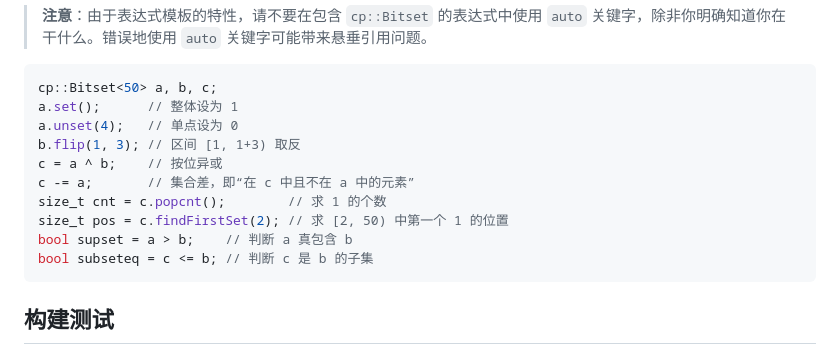
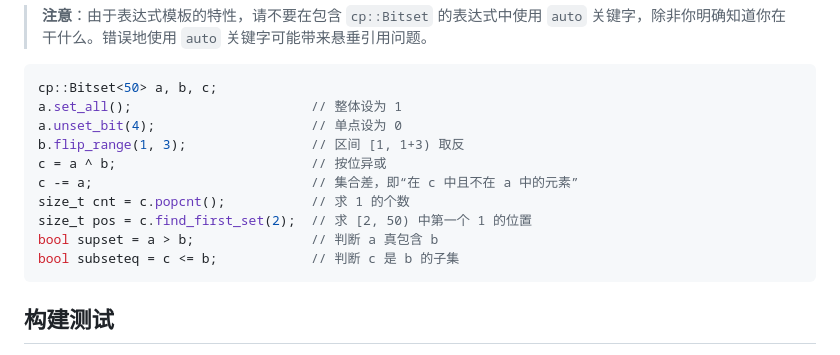
Before and after one commit to ExplodingKonjac/libcp, a Markdown page: README.md, the part around the change. Rendered like a GitHub page.

````diff
--- a/README.md
+++ b/README.md
@@ -223,15 +223,15 @@ int mx = heap.pop();         // 弹出最大值（默认 max-heap）
 
 ```cpp
 cp::Bitset<50> a, b, c;
-a.set();      // 整体设为 1
-a.unset(4);   // 单点设为 0
-b.flip(1, 3); // 区间 [1, 1+3) 取反
-c = a ^ b;    // 按位异或
-c -= a;       // 集合差，即“在 c 中且不在 a 中的元素”
-size_t cnt = c.popcnt();        // 求 1 的个数
-size_t pos = c.findFirstSet(2); // 求 [2, 50) 中第一个 1 的位置
-bool supset = a > b;    // 判断 a 真包含 b
-bool subseteq = c <= b; // 判断 c 是 b 的子集
+a.set_all();                       // 整体设为 1
+a.unset_bit(4);                    // 单点设为 0
+b.flip_range(1, 3);                // 区间 [1, 1+3) 取反
+c = a ^ b;                         // 按位异或
+c -= a;                            // 集合差，即“在 c 中且不在 a 中的元素”
+size_t cnt = c.popcnt();           // 求 1 的个数
+size_t pos = c.find_first_set(2);  // 求 [2, 50) 中第一个 1 的位置
+bool supset = a > b;               // 判断 a 真包含 b
+bool subseteq = c <= b;            // 判断 c 是 b 的子集
 ```
 
 ## 构建测试
````
